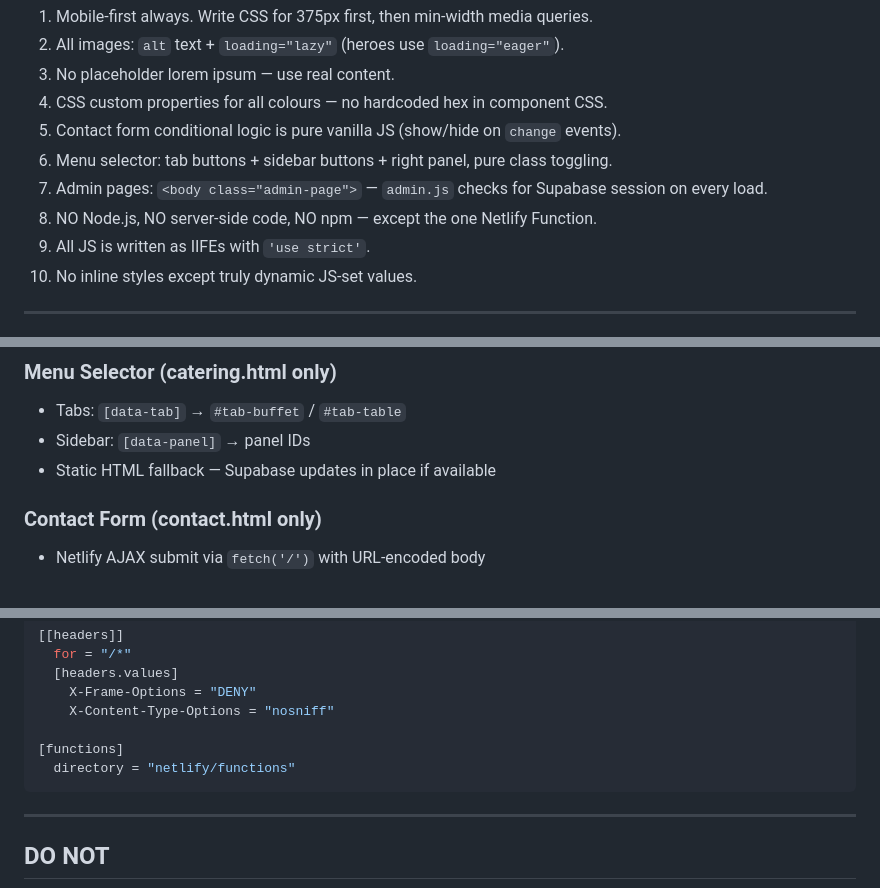
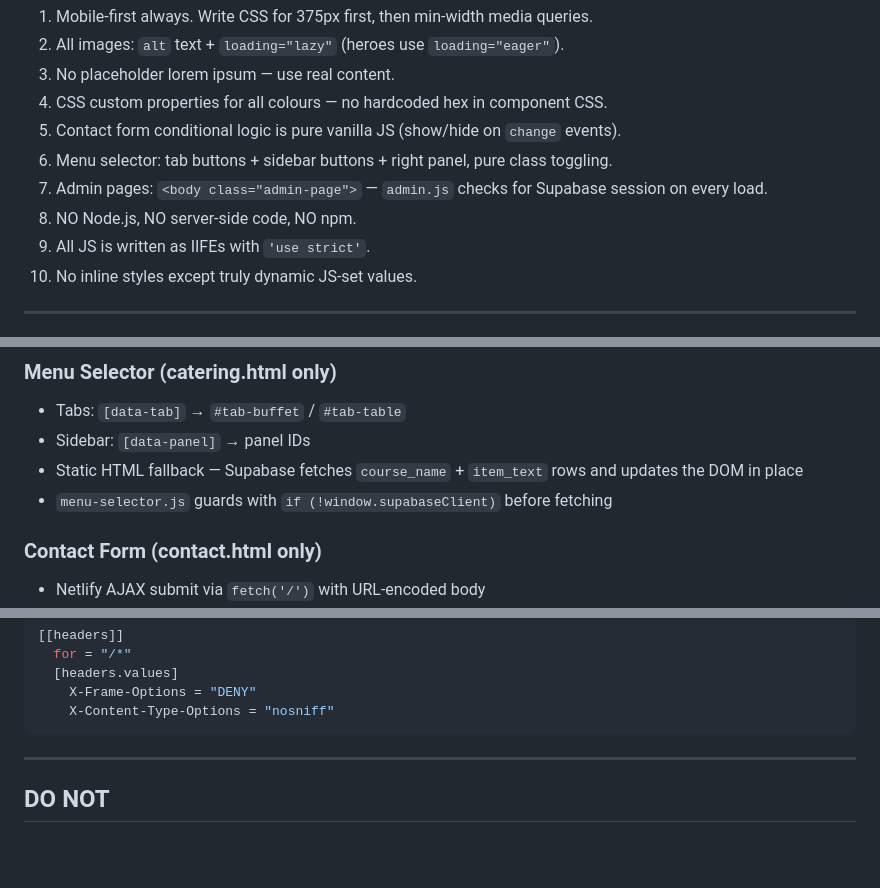
Before and after one commit to jaydenmistry713-jpg/SBW, a Markdown page: CLAUDE.md, 3 parts joined by grey strips. Drawn GitHub-style; blank space fills up the shorter version.

````diff
--- a/CLAUDE.md
+++ b/CLAUDE.md
@@ -196,7 +193,7 @@ id uuid primary key, key text unique, value text, updated_at timestamptz
 5. Contact form conditional logic is pure vanilla JS (show/hide on `change` events).
 6. Menu selector: tab buttons + sidebar buttons + right panel, pure class toggling.
 7. Admin pages: `<body class="admin-page">` — `admin.js` checks for Supabase session on every load.
-8. NO Node.js, NO server-side code, NO npm — except the one Netlify Function.
+8. NO Node.js, NO server-side code, NO npm.
 9. All JS is written as IIFEs with `'use strict'`.
 10. No inline styles except truly dynamic JS-set values.
 
@@ -224,7 +221,8 @@ id uuid primary key, key text unique, value text, updated_at timestamptz
 ### Menu Selector (catering.html only)
 - Tabs: `[data-tab]` → `#tab-buffet` / `#tab-table`
 - Sidebar: `[data-panel]` → panel IDs
-- Static HTML fallback — Supabase updates in place if available
+- Static HTML fallback — Supabase fetches `course_name` + `item_text` rows and updates the DOM in place
+- `menu-selector.js` guards with `if (!window.supabaseClient)` before fetching
 
 ### Contact Form (contact.html only)
 - Netlify AJAX submit via `fetch('/')` with URL-encoded body
@@ -267,9 +266,6 @@ id uuid primary key, key text unique, value text, updated_at timestamptz
   [headers.values]
     X-Frame-Options = "DENY"
     X-Content-Type-Options = "nosniff"
-
-[functions]
-  directory = "netlify/functions"
 ```
 
 ---
````
Also changed, not shown: other parts of CLAUDE.md (+10 -12 lines).
